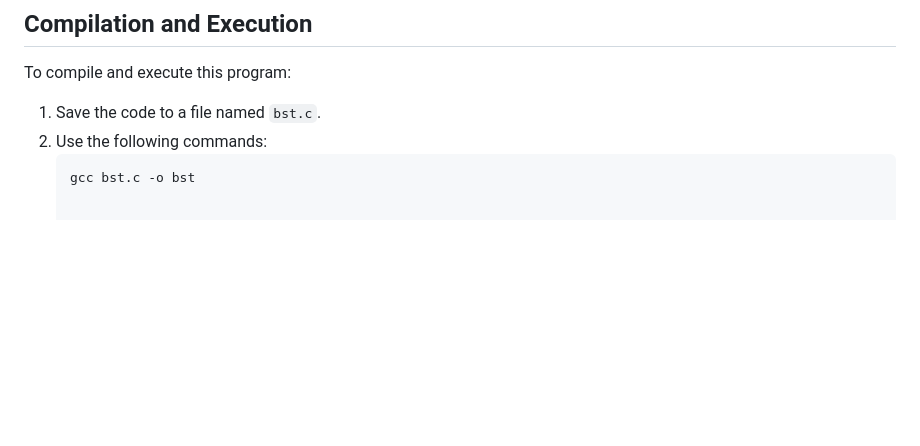
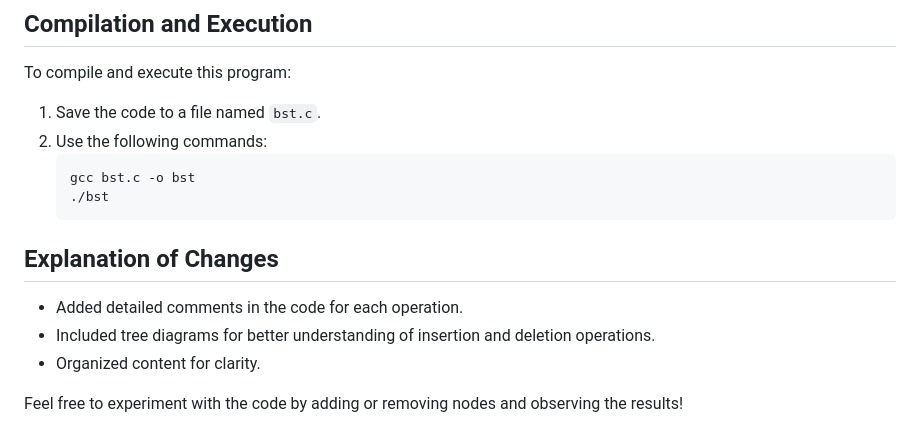
Before and after one commit to Sidali-Djeghbal/AlgorithmicComplexity-Cheatsheet, a Markdown page: README.md, the part around one of its changes. GitHub-like rendering; blank space fills up the shorter version.

````diff
--- a/README.md
+++ b/README.md
@@ -268,3 +261,12 @@ To compile and execute this program:
 2. Use the following commands:
    ```bash
    gcc bst.c -o bst
+   ./bst
+   ```
+
+## Explanation of Changes
+- Added detailed comments in the code for each operation.
+- Included tree diagrams for better understanding of insertion and deletion operations.
+- Organized content for clarity.
+
+Feel free to experiment with the code by adding or removing nodes and observing the results!
````
Also changed, not shown: other parts of README.md (+23 -30 lines).
